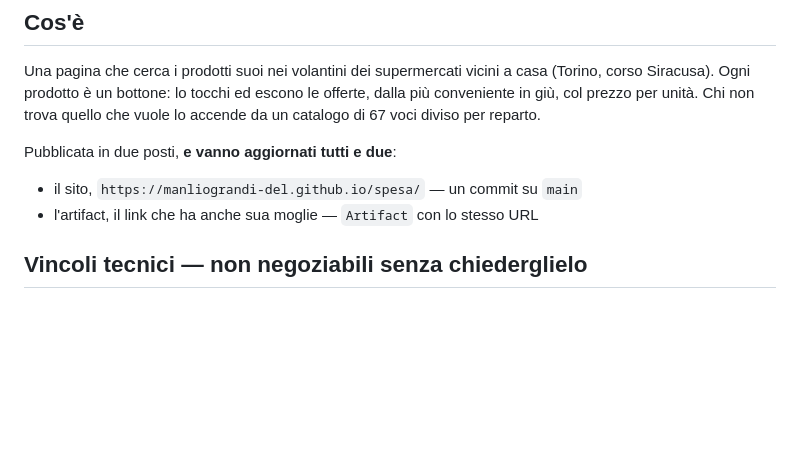
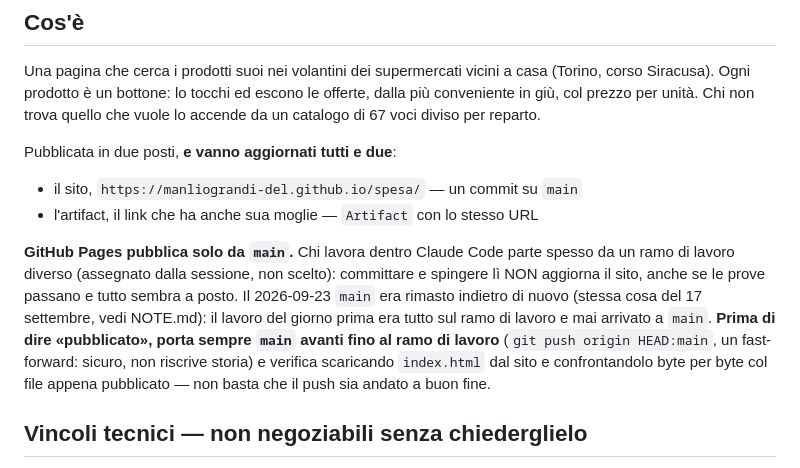
Before and after one commit to manliograndi-del/spesa, a Markdown page: AGENTS.md, the part around the change. Rendered like a GitHub page; blank space fills up the shorter version.

```diff
--- a/AGENTS.md
+++ b/AGENTS.md
@@ -40,6 +40,17 @@ quello che vuole lo accende da un catalogo di 67 voci diviso per reparto.
 Pubblicata in due posti, **e vanno aggiornati tutti e due**:
 - il sito, `https://manliograndi-del.github.io/spesa/` — un commit su `main`
 - l'artifact, il link che ha anche sua moglie — `Artifact` con lo stesso URL
+
+**GitHub Pages pubblica solo da `main`.** Chi lavora dentro Claude Code parte
+spesso da un ramo di lavoro diverso (assegnato dalla sessione, non scelto):
+committare e spingere lì NON aggiorna il sito, anche se le prove passano e
+tutto sembra a posto. Il 2026-09-23 `main` era rimasto indietro di nuovo
+(stessa cosa del 17 settembre, vedi NOTE.md): il lavoro del giorno prima era
+tutto sul ramo di lavoro e mai arrivato a `main`. **Prima di dire «pubblicato»,
+porta sempre `main` avanti fino al ramo di lavoro** (`git push origin
+HEAD:main`, un fast-forward: sicuro, non riscrive storia) e verifica scaricando
+`index.html` dal sito e confrontandolo byte per byte col file appena
+pubblicato — non basta che il push sia andato a buon fine.
 
 ## Vincoli tecnici — non negoziabili senza chiederglielo
 
```
Also changed, not shown: CLAUDE.md (+11 -0 lines).
